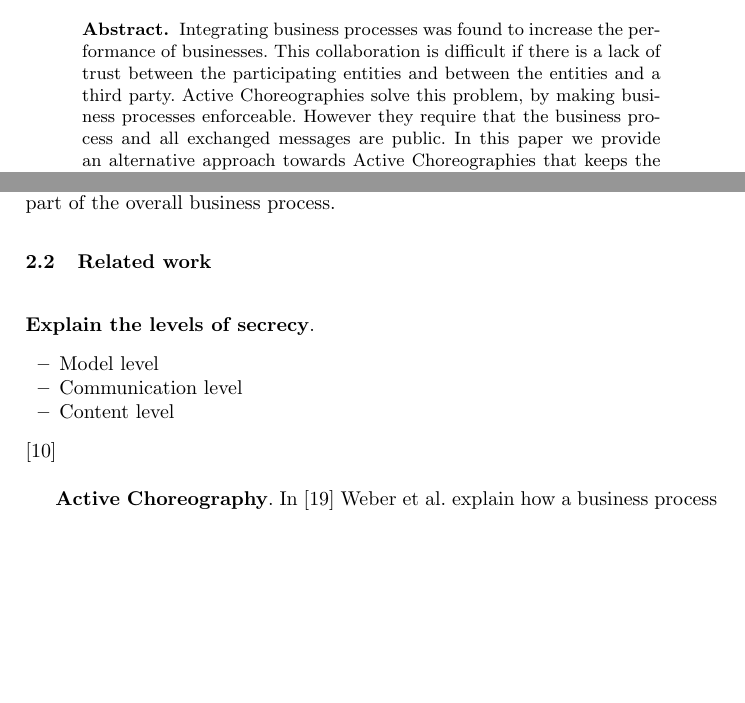
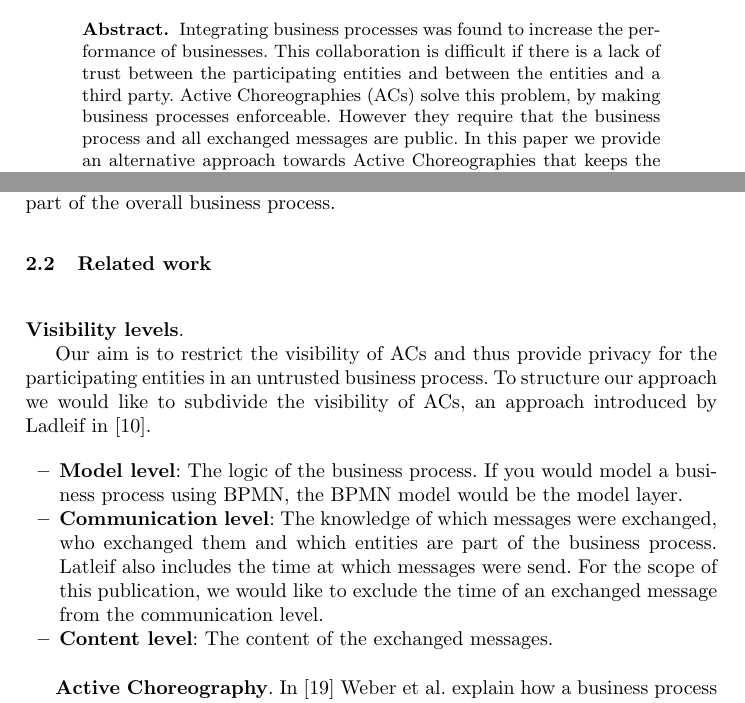
Before and after one commit to frozenbanana/bpm-blockchainery, a LaTeX paper (our_paper/src/main.tex): two parts of pages 1 and 3 of 14, joined at a grey line, cut so that both start at the same text, the shorter picture padded with empty space. Compiled offline with pdfLaTeX.

Commit message:
add visibility levels

```diff
--- a/our_paper/src/main.tex
+++ b/our_paper/src/main.tex
@@ -47,7 +47,7 @@ University of Potsdam, Am Neuen Palais 10, 14469 Potsdam, Germany  \\
 \begin{abstract}
 
 
-Integrating business processes was found to increase the performance of businesses. This collaboration is difficult if there is a lack of trust between the participating entities and between the entities and a third party. Active Choreographies solve this problem, by making business processes enforceable. However they require that the business process and all exchanged messages are public. In this paper we provide an alternative approach towards Active Choreographies that keeps the business logic, the exchanged messages and the identity of the entities exchanging messages secret, while still being enforceable. The schema can also be used to function as an encrypted audit trail. In addition to providing the conceptual background, we also make a prototype available, which executes a simple, predefined business process.
+Integrating business processes was found to increase the performance of businesses. This collaboration is difficult if there is a lack of trust between the participating entities and between the entities and a third party. Active Choreographies (ACs) solve this problem, by making business processes enforceable. However they require that the business process and all exchanged messages are public. In this paper we provide an alternative approach towards Active Choreographies that keeps the business logic, the exchanged messages and the identity of the entities exchanging messages secret, while still being enforceable. The schema can also be used to function as an encrypted audit trail. In addition to providing the conceptual background, we also make a prototype available, which executes a simple, predefined business process.
 
 
 \keywords{Business Processes  \and Active Choreographies \and Privacy.}
@@ -116,13 +116,18 @@ It displays the process of ordering, making and delivering pizza. In the process
 
 
 \bigbreak
-\textbf{Explain the levels of secrecy}.
+\textbf{Visibility levels}.
+
+Our aim is to restrict the visibility of ACs and thus provide privacy for the participating entities in an untrusted business process. To structure our approach we would like to subdivide the visibility of ACs, an approach introduced by Ladleif in \cite{ladleif}.
+
 \begin{itemize}
-    \item Model level
-    \item Communication level
-    \item Content level
+    \item \textbf{Model level}: The logic of the business process. If you would model a business process using BPMN, the BPMN model would be the model layer.
+    \item \textbf{Communication level}: The knowledge of which messages were exchanged, who exchanged them and which entities are part of the business process. Latleif also includes the time at which messages were send. For the scope of this publication, we would like to exclude the time of an exchanged message from the communication level.
+    \item \textbf{Content level}: The content of the exchanged messages.
 \end{itemize}
-\cite{ladleif}
+
+
+
 
 
 
```
Also changed, not shown: our_paper/src/main.pdf, our_paper/src/main.tex (5 more changed lines).
